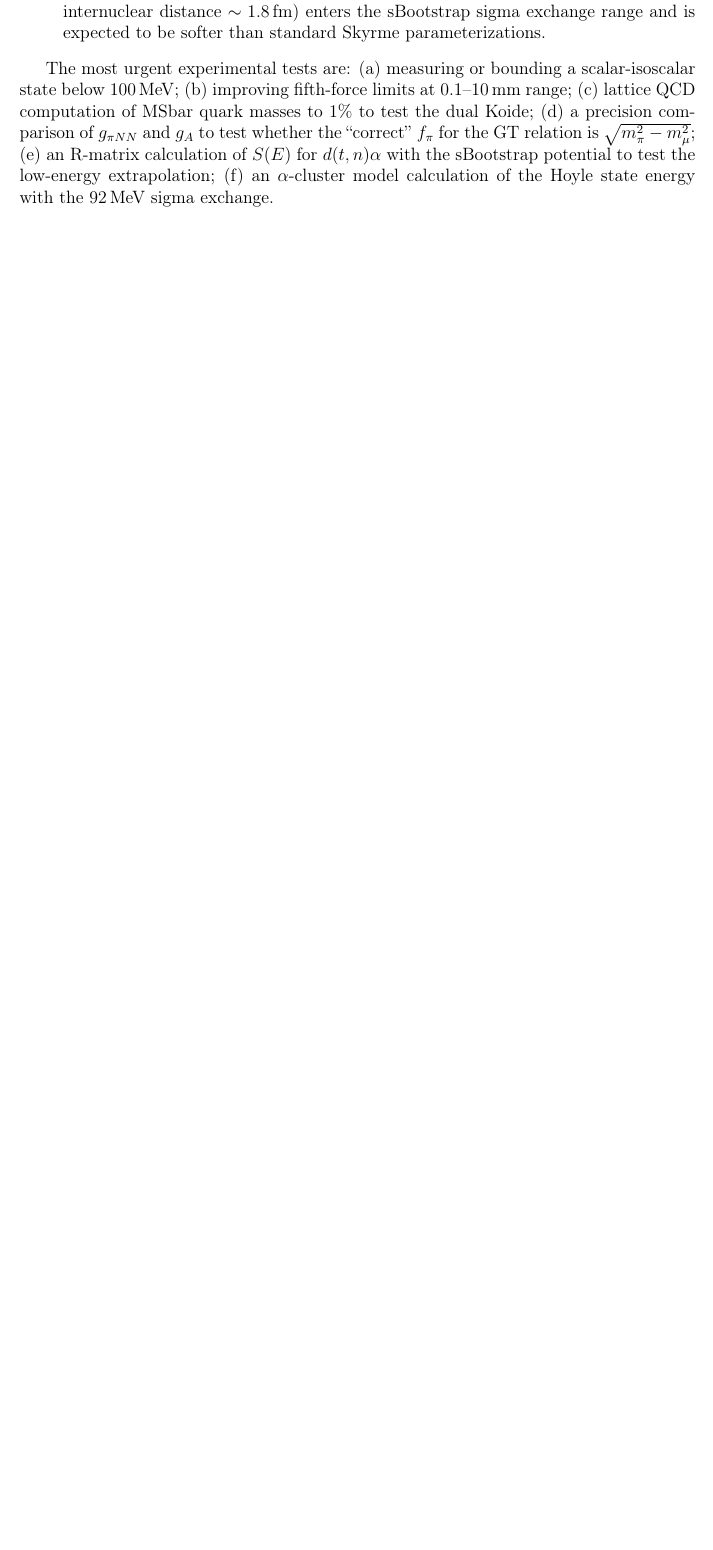
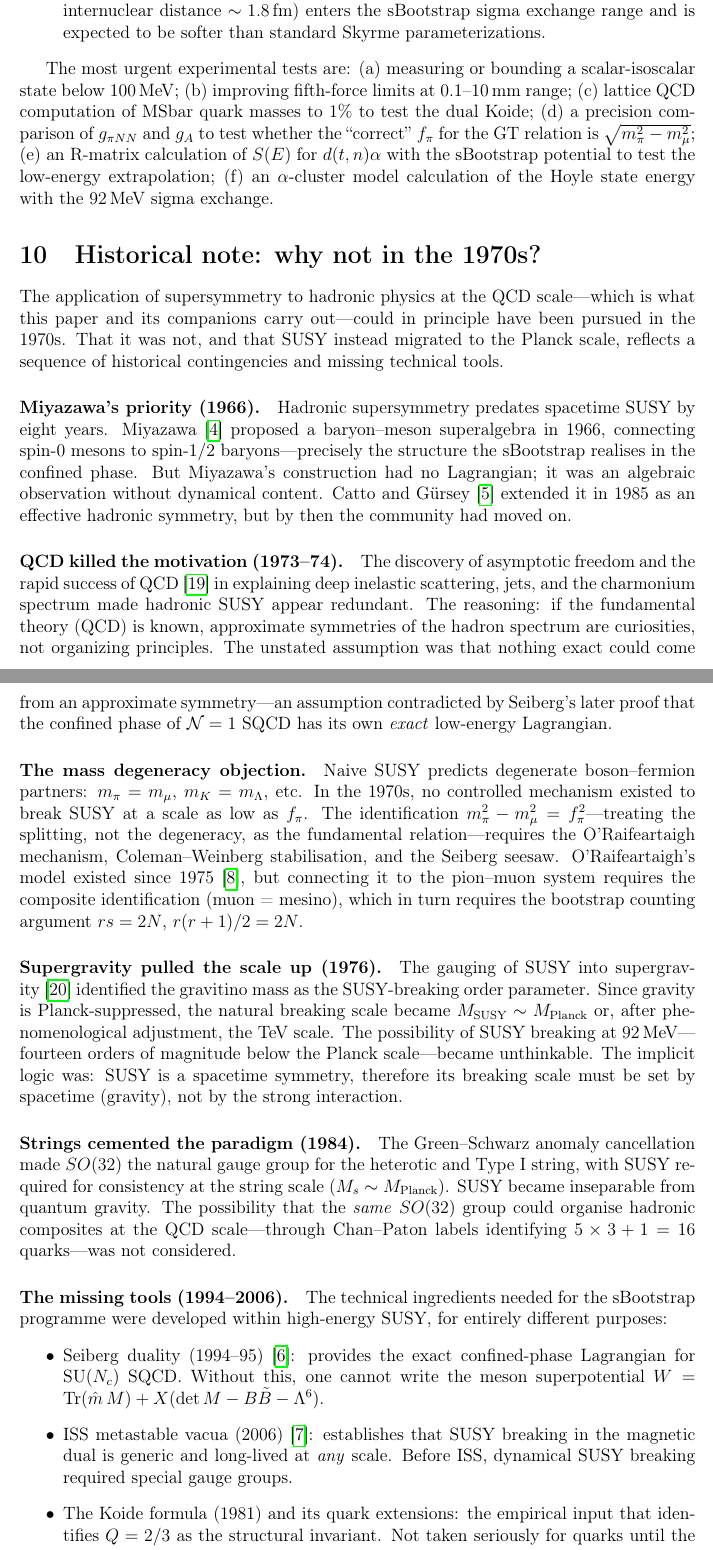
Before and after one commit to arivero/physres2, a LaTeX paper (paper_experimental.tex): part of page 14 of 16 before the commit and two parts of pages 14 and 15 of 18 after it, the two joined at a grey line, cut so that both start at the same text, the shorter picture padded with empty space. Compiled offline with pdfLaTeX.

Commit message:
Add historical section: why hadronic SUSY was abandoned in the 1970s
Traces the path from Miyazawa (1966) through QCD (1973), SUGRA (1976),
and strings (1984) to explain why SUSY migrated to the Planck scale.
The missing tools — Seiberg duality (1994), ISS (2006), Koide extensions
— were developed for TeV-scale physics but are exactly what makes the
sBootstrap possible at f_pi = 92 MeV. The historical detour through
high-energy SUSY was a necessary one: the tools built along the way
are what closes the circle back to Miyazawa's hadronic superalgebra.

Co-Authored-By: Claude Opus 4.6 <noreply@anthropic.com>

```diff
--- a/paper_experimental.tex
+++ b/paper_experimental.tex
@@ -1028,3 +1028,86 @@ sBootstrap potential to test the low-energy extrapolation;
 (f)~an $\alpha$-cluster model calculation of the Hoyle state energy
 with the $92\MeV$ sigma exchange.
 
+%======================================================================
+\section{Historical note: why not in the 1970s?}
+\label{sec:history}
+%======================================================================
+
+The application of supersymmetry to hadronic physics at the QCD
+scale---which is what this paper and its companions carry out---could
+in principle have been pursued in the 1970s.  That it was not, and
+that SUSY instead migrated to the Planck scale, reflects a sequence
+of historical contingencies and missing technical tools.
+
+\paragraph{Miyazawa's priority (1966).}
+Hadronic supersymmetry predates spacetime SUSY by eight years.
+Miyazawa~\cite{Miyazawa} proposed a baryon--meson superalgebra in
+1966, connecting spin-$0$ mesons to spin-$1/2$ baryons---precisely
+the structure the sBootstrap realises in the confined phase.
+But Miyazawa's construction had no Lagrangian; it was an algebraic
+observation without dynamical content.  Catto and
+G\"ursey~\cite{CattoGursey} extended it in 1985 as an effective
+hadronic symmetry, but by then the community had moved on.
+
+\paragraph{QCD killed the motivation (1973--74).}
+The discovery of asymptotic freedom and the rapid success of
+QCD~\cite{GrossWilczek1973} in explaining deep inelastic scattering,
+jets, and the charmonium spectrum made hadronic SUSY appear
+redundant.  The reasoning: if the fundamental theory (QCD) is known,
+approximate symmetries of the hadron spectrum are curiosities, not
+organizing principles.  The unstated assumption was that nothing
+exact could come from an approximate symmetry---an assumption
+contradicted by Seiberg's later proof that the confined phase of
+$\mathcal{N}=1$ SQCD has its own \emph{exact} low-energy Lagrangian.
+
+\paragraph{The mass degeneracy objection.}
+Naive SUSY predicts degenerate boson--fermion partners: $m_\pi =
+m_\mu$, $m_K = m_\Lambda$, etc.  In the 1970s, no controlled
+mechanism existed to break SUSY at a scale as low as $\fpi$.
+The identification $m_\pi^2 - m_\mu^2 = \fpi^2$---treating the
+splitting, not the degeneracy, as the fundamental
+relation---requires the O'Raifeartaigh mechanism, Coleman--Weinberg
+stabilisation, and the Seiberg seesaw.  O'Raifeartaigh's model
+existed since 1975~\cite{ORaifeartaigh}, but connecting it to the
+pion--muon system requires the composite identification
+(muon = mesino), which in turn requires the bootstrap counting
+argument $rs = 2N$, $r(r+1)/2 = 2N$.
+
+\paragraph{Supergravity pulled the scale up (1976).}
+The gauging of SUSY into supergravity~\cite{FvNF1976}
+identified the gravitino mass as the SUSY-breaking order parameter.
+Since gravity is Planck-suppressed, the natural breaking scale
+became $M_{\text{SUSY}} \sim M_{\text{Planck}}$ or, after
+phenomenological adjustment, the TeV scale.
+The possibility of SUSY breaking at $92\MeV$---fourteen orders of
+magnitude below the Planck scale---became unthinkable.  The
+implicit logic was: SUSY is a spacetime symmetry, therefore its
+breaking scale must be set by spacetime (gravity), not by
+the strong interaction.
+
+\paragraph{Strings cemented the paradigm (1984).}
+The Green--Schwarz anomaly cancellation made $SO(32)$ the natural
+gauge group for the heterotic and Type~I string, with SUSY required
+for consistency at the string scale ($M_s \sim M_{\text{Planck}}$).
+SUSY became inseparable from quantum gravity.
+The possibility that the \emph{same} $SO(32)$ group could organise
+hadronic composites at the QCD scale---through Chan--Paton labels
+identifying $5 \times 3 + 1 = 16$ quarks---was not considered.
+
+\paragraph{The missing tools (1994--2006).}
+The technical ingredients needed for the sBootstrap programme were
+developed within high-energy SUSY, for entirely different purposes:
+\begin{itemize}
+\item Seiberg duality (1994--95)~\cite{Seiberg1995}: provides the
+  exact confined-phase Lagrangian for $\mathrm{SU}(N_c)$ SQCD.
+  Without this, one cannot write the meson superpotential
+  $W = \text{Tr}(\hat{m}\,M) + X(\det M - B\tilde{B} - \Lambda^6)$.
+\item ISS metastable vacua (2006)~\cite{ISS2006}: establishes that
+  SUSY breaking in the magnetic dual is generic and
+  long-lived at \emph{any} scale.  Before ISS, dynamical SUSY
+  breaking required special gauge groups.
+\item The Koide formula (1981) and its quark extensions:
+  the empirical input that identifies $Q = 2/3$ as the structural
+  invariant.  Not taken seriously for quarks until the chain
+  $(-s,c,b) \to (c,b,t)$ was noticed.
+\end{itemize}
```
Also changed, not shown: paper_experimental.tex (28 more changed lines).
